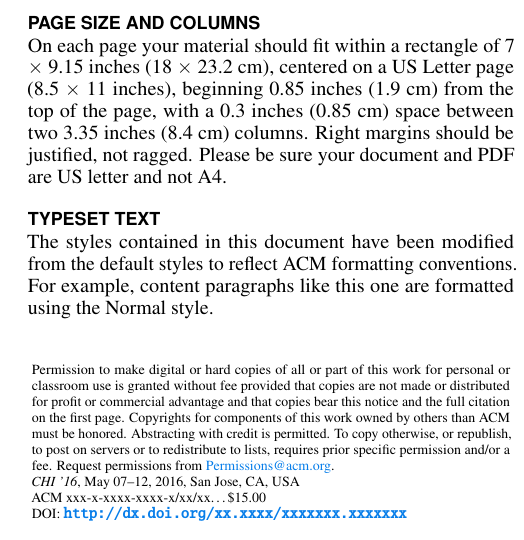
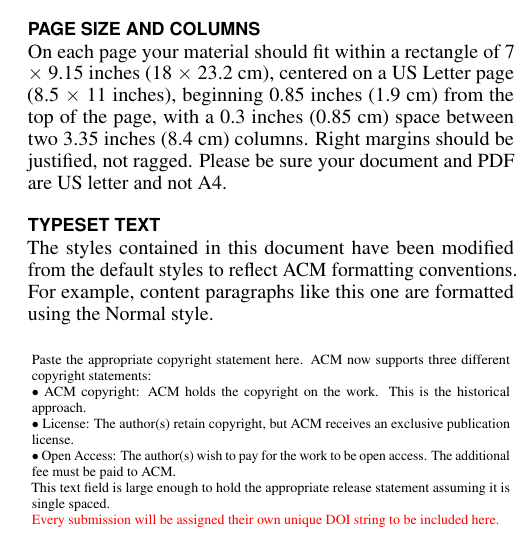
Before and after one commit to sigchi/Document-Formats, a LaTeX document (LaTeX/proceedings.tex): part of one column of page 1 of 4, cut so that both start at the same text. Compiled offline with pdfLaTeX.

Commit message:
More tweak on copyright block

```diff
--- a/LaTeX/proceedings.tex
+++ b/LaTeX/proceedings.tex
@@ -7,20 +7,20 @@
 %% HOW TO OVERRIDE THE DEFAULT COPYRIGHT STRIP --
 %% Please note you need to make sure the copy for your specific
 %% license is used here!
-\toappear{
-Permission to make digital or hard copies of all or part of this work
-for personal or classroom use is granted without fee provided that
-copies are not made or distributed for profit or commercial advantage
-and that copies bear this notice and the full citation on the first
-page. Copyrights for components of this work owned by others than ACM
-must be honored. Abstracting with credit is permitted. To copy
-otherwise, or republish, to post on servers or to redistribute to
-lists, requires prior specific permission and/or a fee. Request
-permissions from \href{mailto:Permissions@acm.org}{Permissions@acm.org}. \\
-\emph{CHI '16},  May 07--12, 2016, San Jose, CA, USA \\
-ACM xxx-x-xxxx-xxxx-x/xx/xx\ldots \$15.00 \\
-DOI: \url{http://dx.doi.org/xx.xxxx/xxxxxxx.xxxxxxx}
-}
+% \toappear{
+% Permission to make digital or hard copies of all or part of this work
+% for personal or classroom use is granted without fee provided that
+% copies are not made or distributed for profit or commercial advantage
+% and that copies bear this notice and the full citation on the first
+% page. Copyrights for components of this work owned by others than ACM
+% must be honored. Abstracting with credit is permitted. To copy
+% otherwise, or republish, to post on servers or to redistribute to
+% lists, requires prior specific permission and/or a fee. Request
+% permissions from \href{mailto:Permissions@acm.org}{Permissions@acm.org}. \\
+% \emph{CHI '16},  May 07--12, 2016, San Jose, CA, USA \\
+% ACM xxx-x-xxxx-xxxx-x/xx/xx\ldots \$15.00 \\
+% DOI: \url{http://dx.doi.org/xx.xxxx/xxxxxxx.xxxxxxx}
+% }
 
 % Arabic page numbers for submission.  Remove this line to eliminate
 % page numbers for the camera ready copy
```
